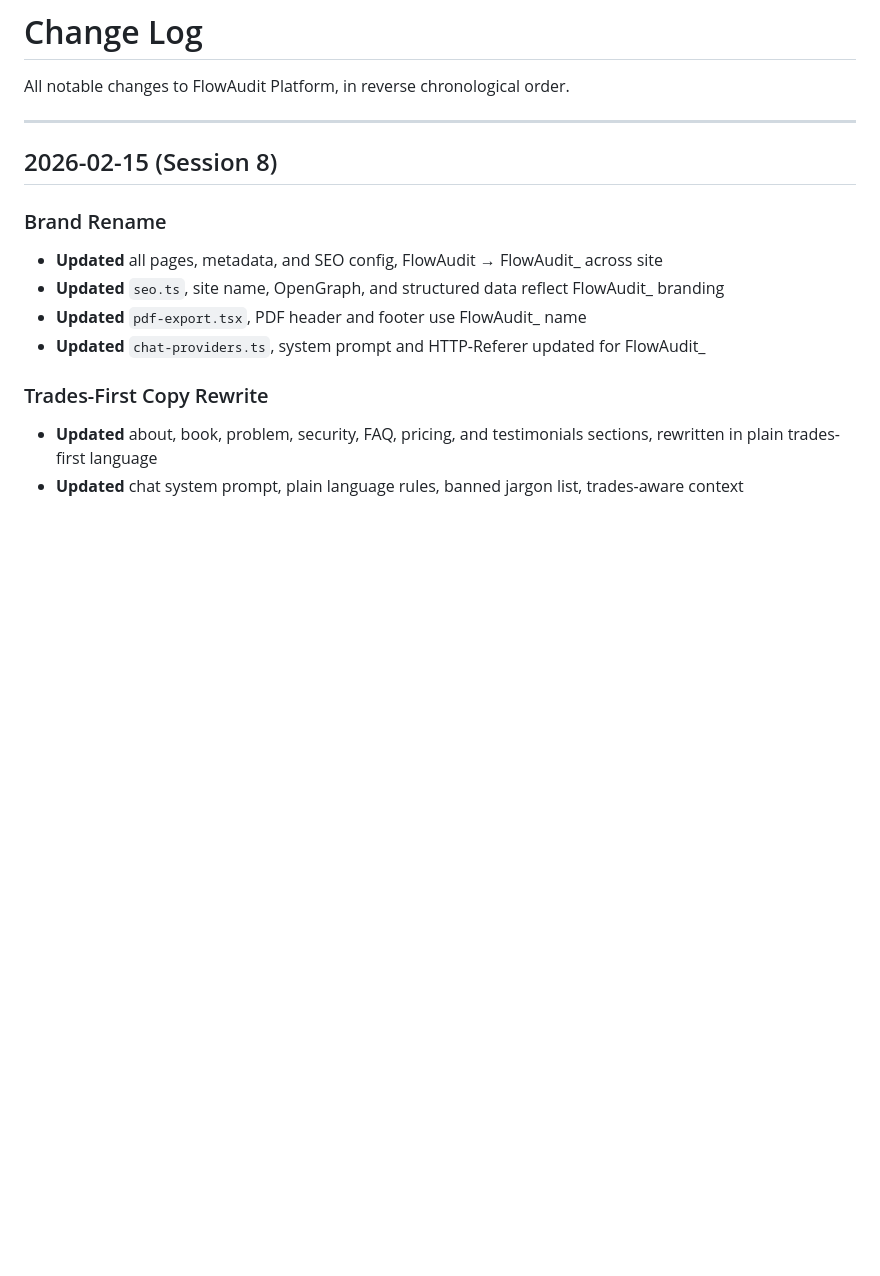
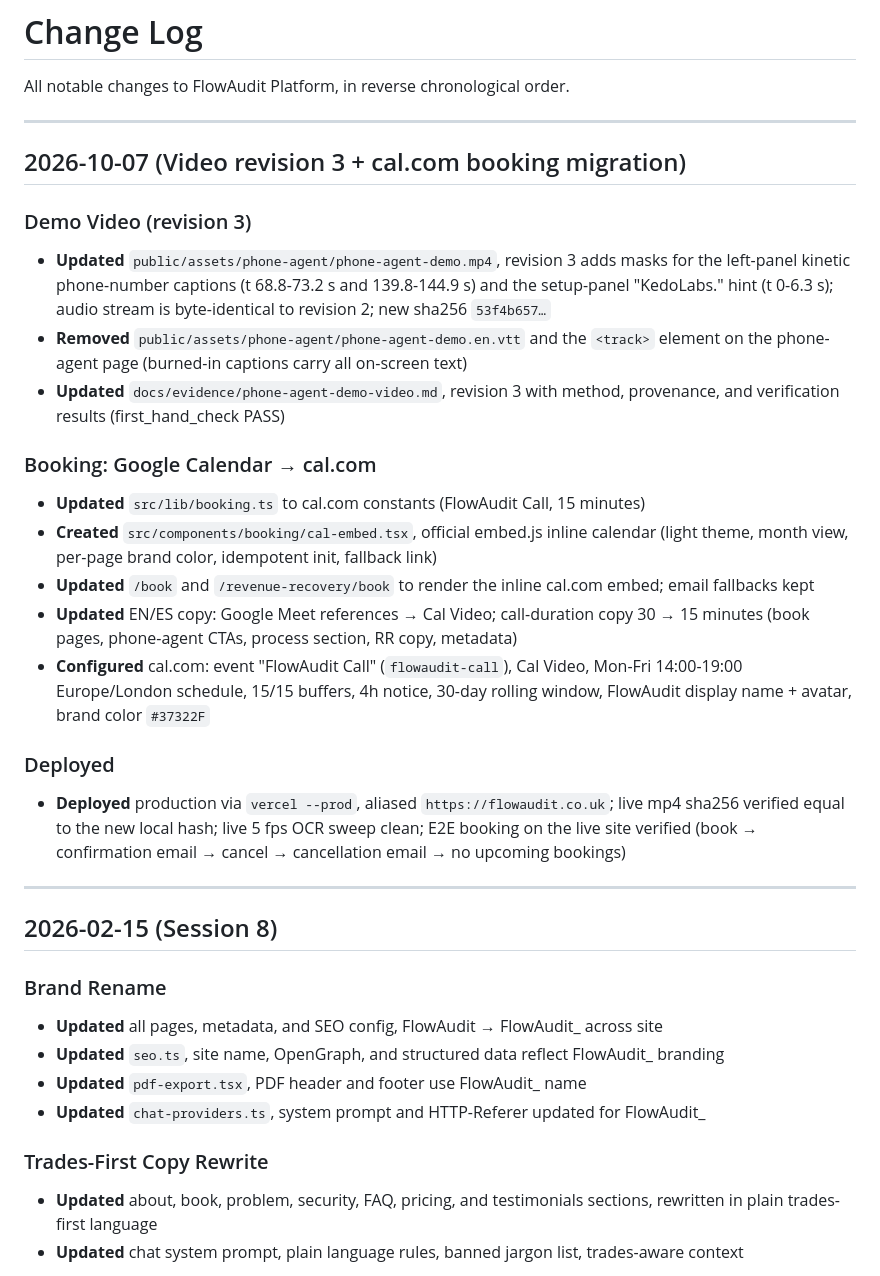
Before and after one commit to curtisboadum/flowaudit-platform, a Markdown page: docs/tracking/change_log.md, the part around the change. Drawn GitHub-style; blank space fills up the shorter version.

```diff
--- a/docs/tracking/change_log.md
+++ b/docs/tracking/change_log.md
@@ -1,6 +1,28 @@
 # Change Log
 
 All notable changes to FlowAudit Platform, in reverse chronological order.
+
+---
+
+## 2026-10-07 (Video revision 3 + cal.com booking migration)
+
+### Demo Video (revision 3)
+
+- **Updated** `public/assets/phone-agent/phone-agent-demo.mp4`, revision 3 adds masks for the left-panel kinetic phone-number captions (t 68.8-73.2 s and 139.8-144.9 s) and the setup-panel "KedoLabs." hint (t 0-6.3 s); audio stream is byte-identical to revision 2; new sha256 `53f4b657…`
+- **Removed** `public/assets/phone-agent/phone-agent-demo.en.vtt` and the `<track>` element on the phone-agent page (burned-in captions carry all on-screen text)
+- **Updated** `docs/evidence/phone-agent-demo-video.md`, revision 3 with method, provenance, and verification results (first_hand_check PASS)
+
+### Booking: Google Calendar → cal.com
+
+- **Updated** `src/lib/booking.ts` to cal.com constants (FlowAudit Call, 15 minutes)
+- **Created** `src/components/booking/cal-embed.tsx`, official embed.js inline calendar (light theme, month view, per-page brand color, idempotent init, fallback link)
+- **Updated** `/book` and `/revenue-recovery/book` to render the inline cal.com embed; email fallbacks kept
+- **Updated** EN/ES copy: Google Meet references → Cal Video; call-duration copy 30 → 15 minutes (book pages, phone-agent CTAs, process section, RR copy, metadata)
+- **Configured** cal.com: event "FlowAudit Call" (`flowaudit-call`), Cal Video, Mon-Fri 14:00-19:00 Europe/London schedule, 15/15 buffers, 4h notice, 30-day rolling window, FlowAudit display name + avatar, brand color `#37322F`
+
+### Deployed
+
+- **Deployed** production via `vercel --prod`, aliased `https://flowaudit.co.uk`; live mp4 sha256 verified equal to the new local hash; live 5 fps OCR sweep clean; E2E booking on the live site verified (book → confirmation email → cancel → cancellation email → no upcoming bookings)
 
 ---
 
```
Also changed, not shown: docs/evidence/calcom-migration.md (added, +50 -0 lines), docs/tracking/session.md (+21 -0 lines).
